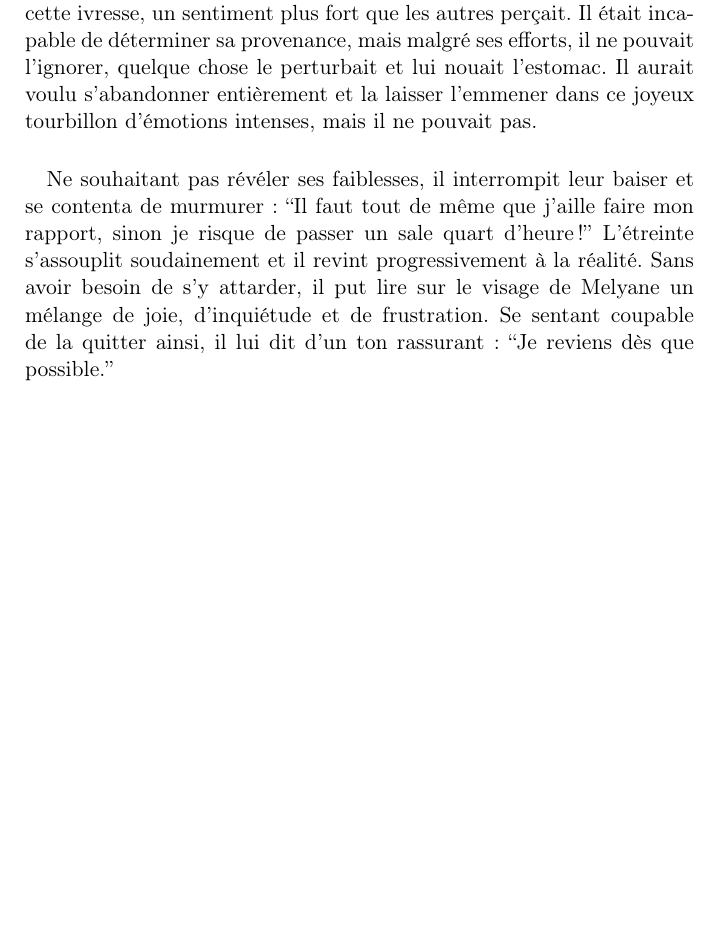
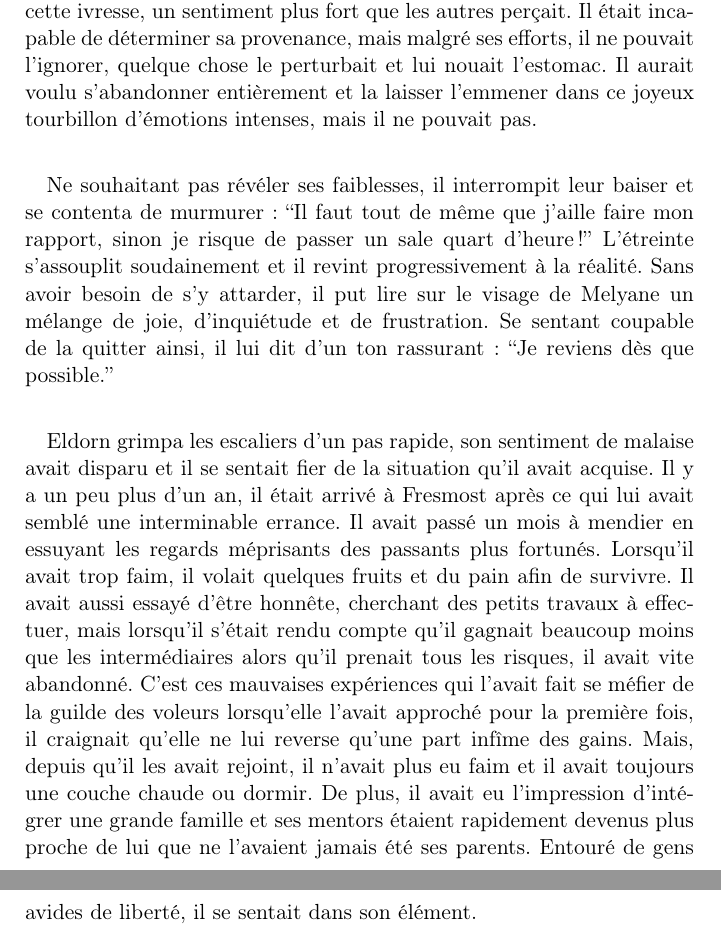
Before and after one commit to medrimonia/medrimonia, a LaTeX book (book.tex, which reads chapter1.tex): part of page 5 of 5 before the commit and two parts of pages 5 and 6 of 6 after it, the two joined at a grey line, cut so that both start at the same text, the shorter picture padded with empty space. Compiled offline with pdfLaTeX.

Commit message:
Chapitre 1

```diff
--- a/chapter1.tex
+++ b/chapter1.tex
@@ -172,3 +172,21 @@ d'inquiétude et de frustration. Se sentant coupable de la quitter ainsi, il
 lui dit d'un ton rassurant: ``Je reviens dès que possible.''
 
 \paragraph{}
+Eldorn grimpa les escaliers d'un pas rapide, son sentiment de malaise avait
+disparu et il se sentait fier de la situation qu'il avait acquise. Il y a un
+peu plus d'un an, il était arrivé à Fresmost après ce qui lui avait semblé une
+interminable errance. Il avait passé un mois à mendier en essuyant les regards
+méprisants des passants plus fortunés. Lorsqu'il avait trop faim, il volait
+quelques fruits et du pain afin de survivre. Il avait aussi essayé d'être
+honnête, cherchant des petits travaux à effectuer, mais lorsqu'il s'était
+rendu compte qu'il gagnait beaucoup moins que les intermédiaires alors qu'il
+prenait tous les risques, il avait vite abandonné. C'est ces mauvaises
+expériences qui l'avait fait se méfier de la guilde des voleurs lorsqu'elle
+l'avait approché pour la première fois, il craignait qu'elle ne lui reverse
+qu'une part infîme des gains. Mais, depuis qu'il les avait rejoint, il n'avait
+plus eu faim et il avait toujours une couche chaude ou dormir. De plus, il
+avait eu l'impression d'intégrer une grande famille et ses mentors étaient
+rapidement devenus plus proche de lui que ne l'avaient jamais été ses parents.
+Entouré de gens avides de liberté, il se sentait dans son élément.
+
+\paragraph{}
```
